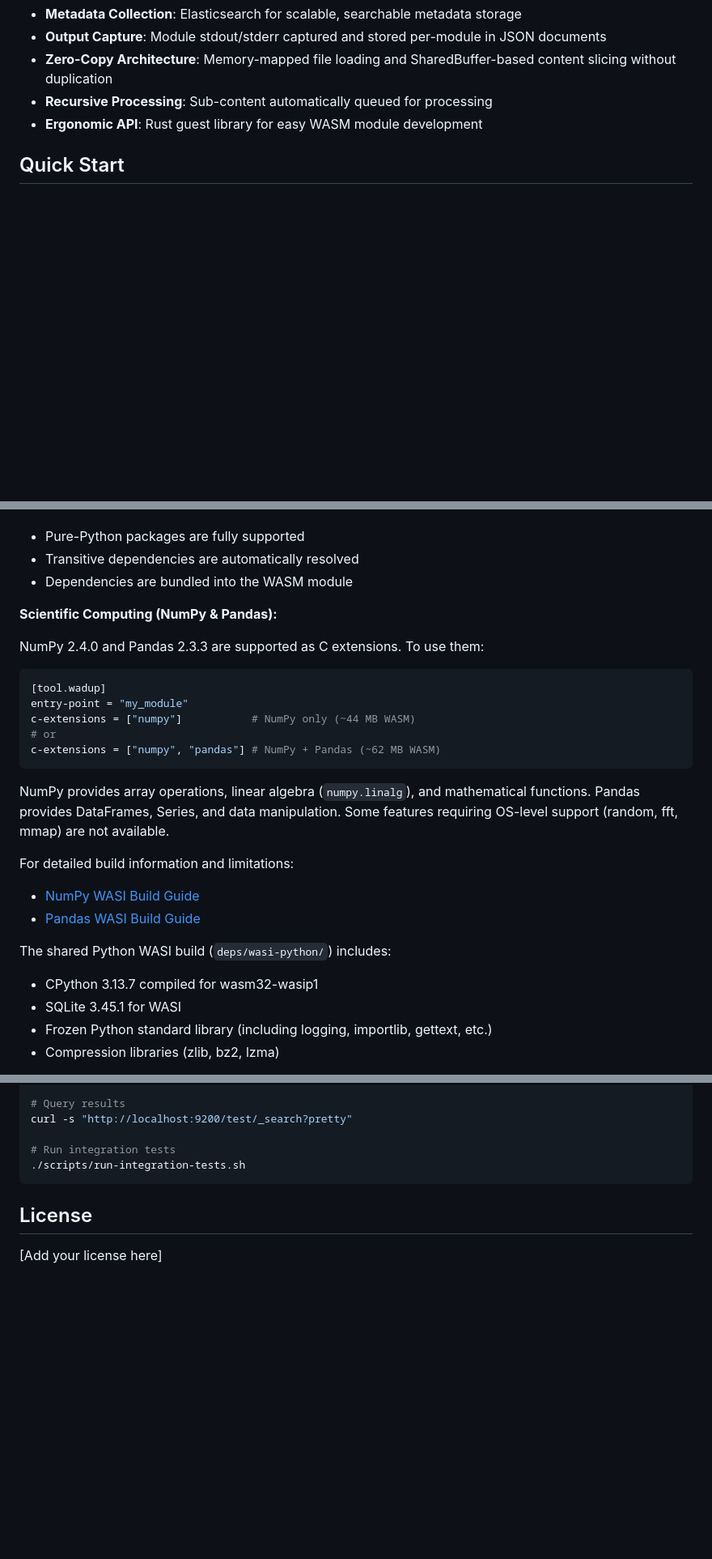
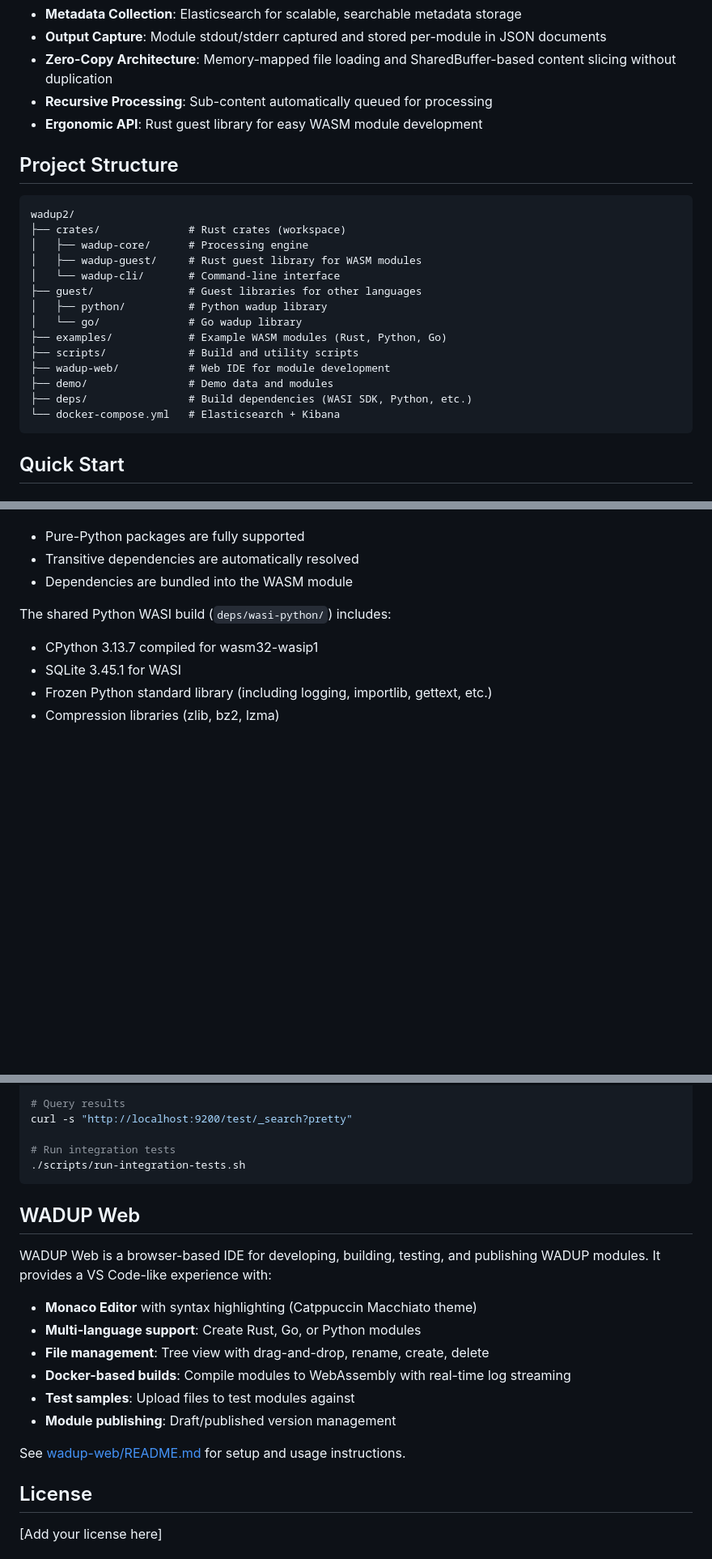
Before and after one commit to tordynnar/wadup2, a Markdown page: README.md, 3 parts joined by grey strips. Shown at 81% size. Rendered like a GitHub page; blank space fills up the shorter version.

Commit message:
Update main README with accurate project documentation
- Add project structure diagram showing all major directories
- Add WADUP Web section describing the browser-based IDE
- Update examples list: add simple-test, python-pydantic-test,
  python-lxml-test, python-large-file-test
- Remove non-existent python-numpy-test and python-pandas-test examples
- Remove NumPy/Pandas section (referenced non-existent docs and examples)

🤖 Generated with [Claude Code](https://claude.com/claude-code)

Co-Authored-By: Claude Opus 4.5 <noreply@anthropic.com>

````diff
--- a/README.md
+++ b/README.md
@@ -13,6 +13,25 @@ A high-performance parallel processing framework that executes sandboxed WebAsse
 - **Zero-Copy Architecture**: Memory-mapped file loading and SharedBuffer-based content slicing without duplication
 - **Recursive Processing**: Sub-content automatically queued for processing
 - **Ergonomic API**: Rust guest library for easy WASM module development
+
+## Project Structure
+
+```
+wadup2/
+├── crates/              # Rust crates (workspace)
+│   ├── wadup-core/      # Processing engine
+│   ├── wadup-guest/     # Rust guest library for WASM modules
+│   └── wadup-cli/       # Command-line interface
+├── guest/               # Guest libraries for other languages
+│   ├── python/          # Python wadup library
+│   └── go/              # Go wadup library
+├── examples/            # Example WASM modules (Rust, Python, Go)
+├── scripts/             # Build and utility scripts
+├── wadup-web/           # Web IDE for module development
+├── demo/                # Demo data and modules
+├── deps/                # Build dependencies (WASI SDK, Python, etc.)
+└── docker-compose.yml   # Elasticsearch + Kibana
+```
 
 ## Quick Start
 
@@ -679,24 +700,6 @@ The build script:
 - Pure-Python packages are fully supported
 - Transitive dependencies are automatically resolved
 - Dependencies are bundled into the WASM module
-
-**Scientific Computing (NumPy & Pandas):**
-
-NumPy 2.4.0 and Pandas 2.3.3 are supported as C extensions. To use them:
-
-```toml
-[tool.wadup]
-entry-point = "my_module"
-c-extensions = ["numpy"]           # NumPy only (~44 MB WASM)
-# or
-c-extensions = ["numpy", "pandas"] # NumPy + Pandas (~62 MB WASM)
-```
-
-NumPy provides array operations, linear algebra (`numpy.linalg`), and mathematical functions. Pandas provides DataFrames, Series, and data manipulation. Some features requiring OS-level support (random, fft, mmap) are not available.
-
-For detailed build information and limitations:
-- [NumPy WASI Build Guide](NUMPY_WASI.md)
-- [Pandas WASI Build Guide](PANDAS_WASI.md)
 
 The shared Python WASI build (`deps/wasi-python/`) includes:
 - CPython 3.13.7 compiled for wasm32-wasip1
@@ -779,6 +782,19 @@ curl -s "http://localhost:9200/test/_search?pretty"
 ./scripts/run-integration-tests.sh
 ```
 
+## WADUP Web
+
+WADUP Web is a browser-based IDE for developing, building, testing, and publishing WADUP modules. It provides a VS Code-like experience with:
+
+- **Monaco Editor** with syntax highlighting (Catppuccin Macchiato theme)
+- **Multi-language support**: Create Rust, Go, or Python modules
+- **File management**: Tree view with drag-and-drop, rename, create, delete
+- **Docker-based builds**: Compile modules to WebAssembly with real-time log streaming
+- **Test samples**: Upload files to test modules against
+- **Module publishing**: Draft/published version management
+
+See [wadup-web/README.md](wadup-web/README.md) for setup and usage instructions.
+
 ## License
 
 [Add your license here]
````
Also changed, not shown: other parts of README.md (+4 -2 lines).
